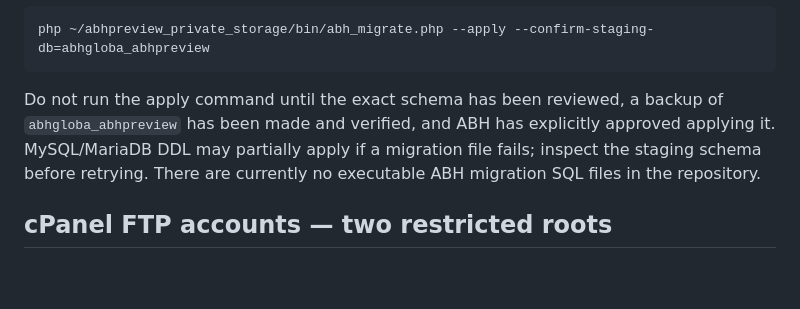
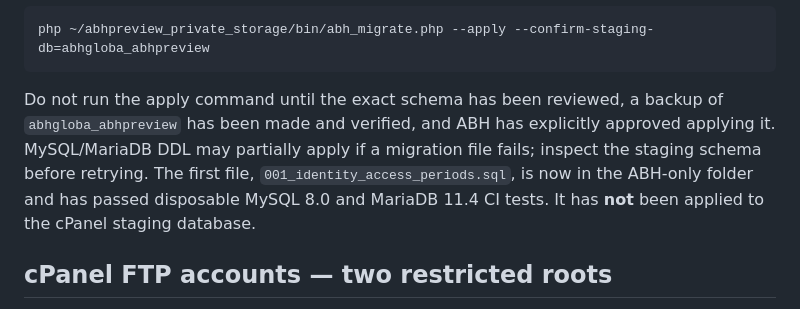
Before and after one commit to Kadiya01/FieldPulse, a Markdown page: docs/ABH-CPANEL-AUTO-DEPLOY.md, the part around the change. Drawn GitHub-style; blank space fills up the shorter version.

Commit message:
docs: record first ABH migration CI compatibility results

````diff
--- a/docs/ABH-CPANEL-AUTO-DEPLOY.md
+++ b/docs/ABH-CPANEL-AUTO-DEPLOY.md
@@ -80,7 +80,7 @@ Applying SQL is intentionally explicit and is not part of GitHub Actions:
 php ~/abhpreview_private_storage/bin/abh_migrate.php --apply --confirm-staging-db=abhgloba_abhpreview
 ```
 
-Do not run the apply command until the exact schema has been reviewed, a backup of `abhgloba_abhpreview` has been made and verified, and ABH has explicitly approved applying it. MySQL/MariaDB DDL may partially apply if a migration file fails; inspect the staging schema before retrying. There are currently no executable ABH migration SQL files in the repository.
+Do not run the apply command until the exact schema has been reviewed, a backup of `abhgloba_abhpreview` has been made and verified, and ABH has explicitly approved applying it. MySQL/MariaDB DDL may partially apply if a migration file fails; inspect the staging schema before retrying. The first file, `001_identity_access_periods.sql`, is now in the ABH-only folder and has passed disposable MySQL 8.0 and MariaDB 11.4 CI tests. It has **not** been applied to the cPanel staging database.
 
 ## cPanel FTP accounts — two restricted roots
 
````
